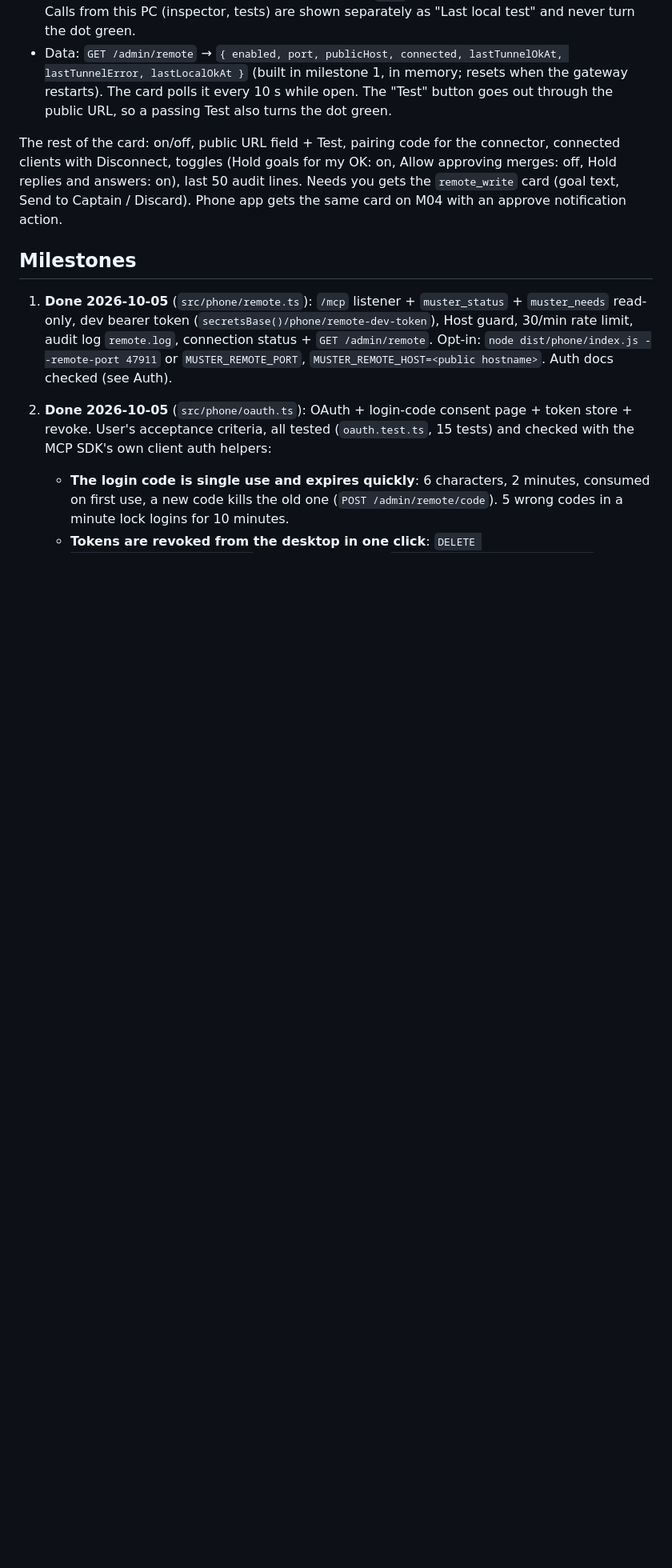
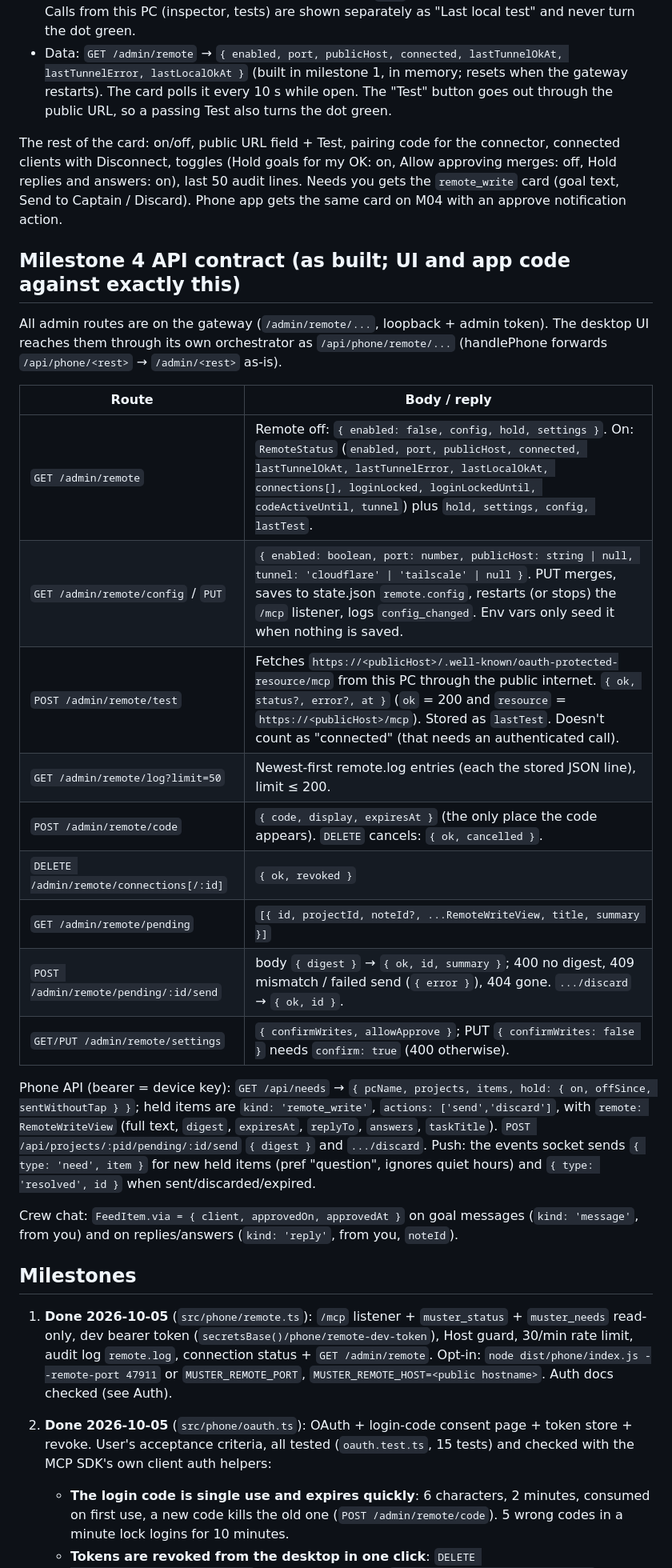
Before and after one commit to Obiwayne/Muster, a Markdown page: docs/REMOTE.md, the part around the change. Shown at 80% size. Drawn GitHub-style; blank space fills up the shorter version.

Commit message:
docs: milestone 4 API contract
Co-Authored-By: Claude Opus 5.5 <noreply@anthropic.com>

```diff
--- a/docs/REMOTE.md
+++ b/docs/REMOTE.md
@@ -238,6 +238,32 @@ connected clients with Disconnect, toggles (Hold goals for my OK: on, Allow appr
 last 50 audit lines. Needs you gets the `remote_write` card (goal text, Send to Captain / Discard). Phone app gets the
 same card on M04 with an approve notification action.
 
+## Milestone 4 API contract (as built; UI and app code against exactly this)
+
+All admin routes are on the gateway (`/admin/remote/...`, loopback + admin token). The desktop UI reaches them through
+its own orchestrator as `/api/phone/remote/...` (handlePhone forwards `/api/phone/<rest>` → `/admin/<rest>` as-is).
+
+| Route | Body / reply |
+|---|---|
+| `GET /admin/remote` | Remote off: `{ enabled: false, config, hold, settings }`. On: `RemoteStatus` (`enabled, port, publicHost, connected, lastTunnelOkAt, lastTunnelError, lastLocalOkAt, connections[], loginLocked, loginLockedUntil, codeActiveUntil, tunnel`) plus `hold, settings, config, lastTest`. |
+| `GET /admin/remote/config` / `PUT` | `{ enabled: boolean, port: number, publicHost: string \| null, tunnel: 'cloudflare' \| 'tailscale' \| null }`. PUT merges, saves to state.json `remote.config`, restarts (or stops) the `/mcp` listener, logs `config_changed`. Env vars only seed it when nothing is saved. |
+| `POST /admin/remote/test` | Fetches `https://<publicHost>/.well-known/oauth-protected-resource/mcp` from this PC through the public internet. `{ ok, status?, error?, at }` (`ok` = 200 and `resource` = `https://<publicHost>/mcp`). Stored as `lastTest`. Doesn't count as "connected" (that needs an authenticated call). |
+| `GET /admin/remote/log?limit=50` | Newest-first remote.log entries (each the stored JSON line), limit ≤ 200. |
+| `POST /admin/remote/code` | `{ code, display, expiresAt }` (the only place the code appears). `DELETE` cancels: `{ ok, cancelled }`. |
+| `DELETE /admin/remote/connections[/:id]` | `{ ok, revoked }` |
+| `GET /admin/remote/pending` | `[{ id, projectId, noteId?, ...RemoteWriteView, title, summary }]` |
+| `POST /admin/remote/pending/:id/send` | body `{ digest }` → `{ ok, id, summary }`; 400 no digest, 409 mismatch / failed send (`{ error }`), 404 gone. `.../discard` → `{ ok, id }`. |
+| `GET/PUT /admin/remote/settings` | `{ confirmWrites, allowApprove }`; PUT `{ confirmWrites: false }` needs `confirm: true` (400 otherwise). |
+
+Phone API (bearer = device key): `GET /api/needs` → `{ pcName, projects, items, hold: { on, offSince, sentWithoutTap } }`;
+held items are `kind: 'remote_write'`, `actions: ['send','discard']`, with `remote: RemoteWriteView` (full text, `digest`,
+`expiresAt`, `replyTo`, `answers`, `taskTitle`). `POST /api/projects/:pid/pending/:id/send` `{ digest }` and
+`.../discard`. Push: the events socket sends `{ type: 'need', item }` for new held items (pref "question", ignores quiet
+hours) and `{ type: 'resolved', id }` when sent/discarded/expired.
+
+Crew chat: `FeedItem.via = { client, approvedOn, approvedAt }` on goal messages (`kind: 'message'`, from you) and on
+replies/answers (`kind: 'reply'`, from you, `noteId`).
+
 ## Milestones
 
 1. **Done 2026-10-05** (`src/phone/remote.ts`): `/mcp` listener + `muster_status` + `muster_needs` read-only, dev
```
